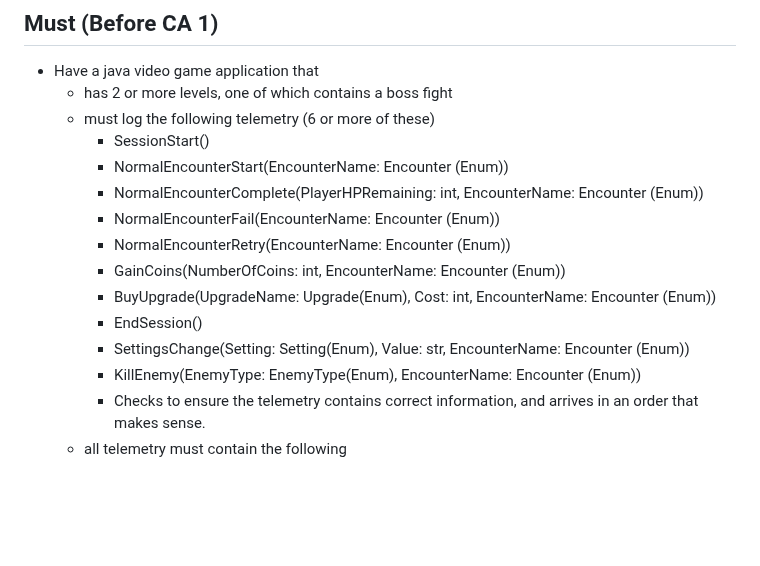
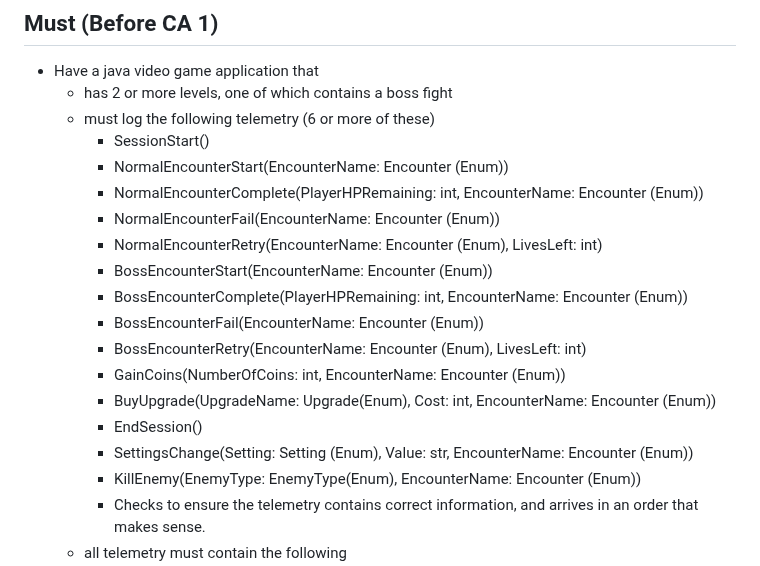
Before and after one commit to AtlasICL/com2020, a Markdown page: meetings/Requirements.md, the part around the change. Drawn GitHub-style; blank space fills up the shorter version.

```diff
--- a/meetings/Requirements.md
+++ b/meetings/Requirements.md
@@ -7,11 +7,15 @@
         - NormalEncounterStart(EncounterName: Encounter (Enum))
         - NormalEncounterComplete(PlayerHPRemaining: int, EncounterName: Encounter (Enum))
         - NormalEncounterFail(EncounterName: Encounter (Enum))
-        - NormalEncounterRetry(EncounterName: Encounter (Enum))
+        - NormalEncounterRetry(EncounterName: Encounter (Enum), LivesLeft: int)
+        - BossEncounterStart(EncounterName: Encounter (Enum))
+        - BossEncounterComplete(PlayerHPRemaining: int, EncounterName: Encounter (Enum))
+        - BossEncounterFail(EncounterName: Encounter (Enum))
+        - BossEncounterRetry(EncounterName: Encounter (Enum), LivesLeft: int)
         - GainCoins(NumberOfCoins: int, EncounterName: Encounter (Enum))
         - BuyUpgrade(UpgradeName: Upgrade(Enum), Cost: int, EncounterName: Encounter (Enum))
         - EndSession()
-        - SettingsChange(Setting: Setting(Enum), Value: str, EncounterName: Encounter (Enum))
+        - SettingsChange(Setting: Setting (Enum), Value: str, EncounterName: Encounter (Enum))
         - KillEnemy(EnemyType: EnemyType(Enum), EncounterName: Encounter (Enum))
         - Checks to ensure the telemetry contains correct information, and arrives in an order that makes sense.
     - all telemetry must contain the following
```
Also changed, not shown: tel/schema.md (+25 -22 lines).
